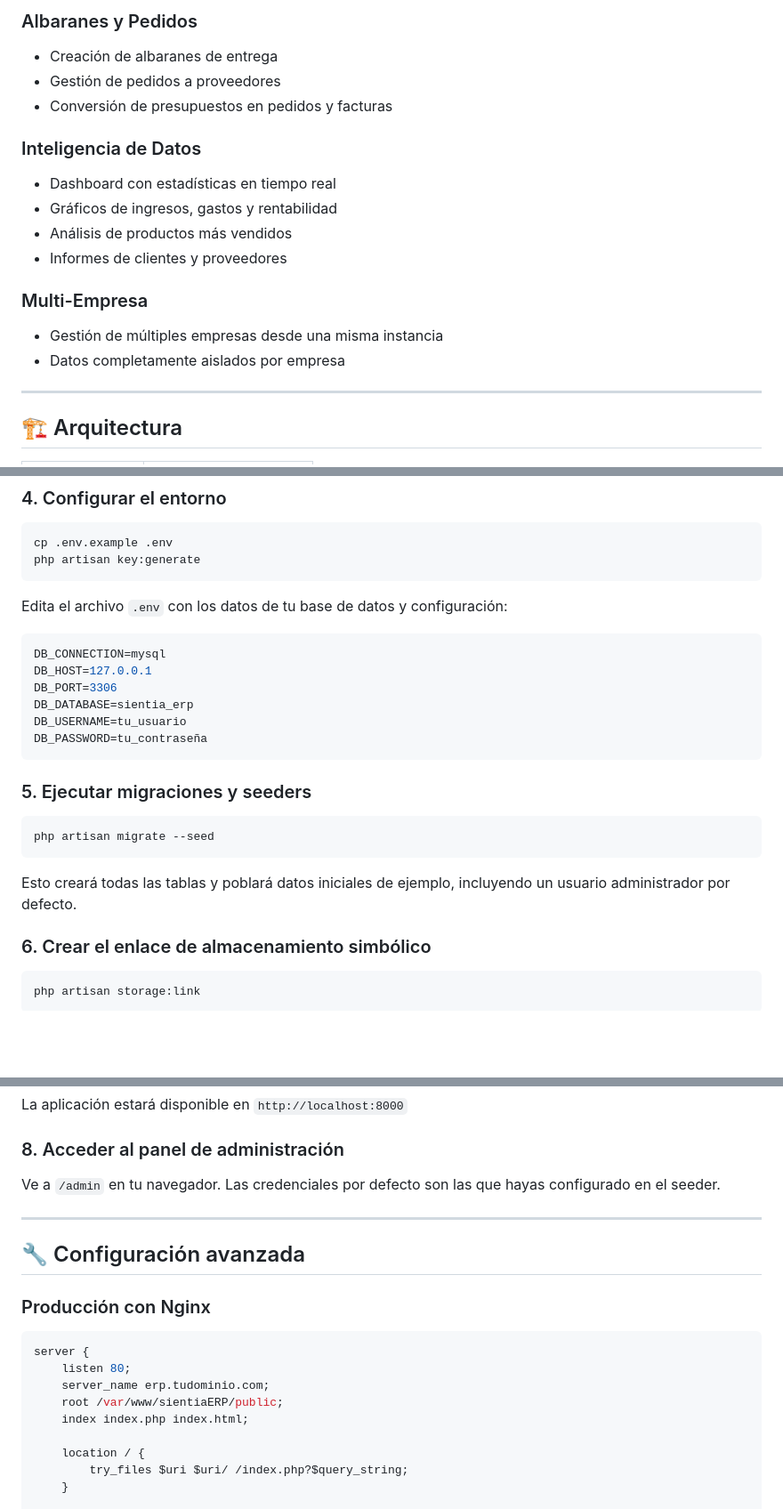
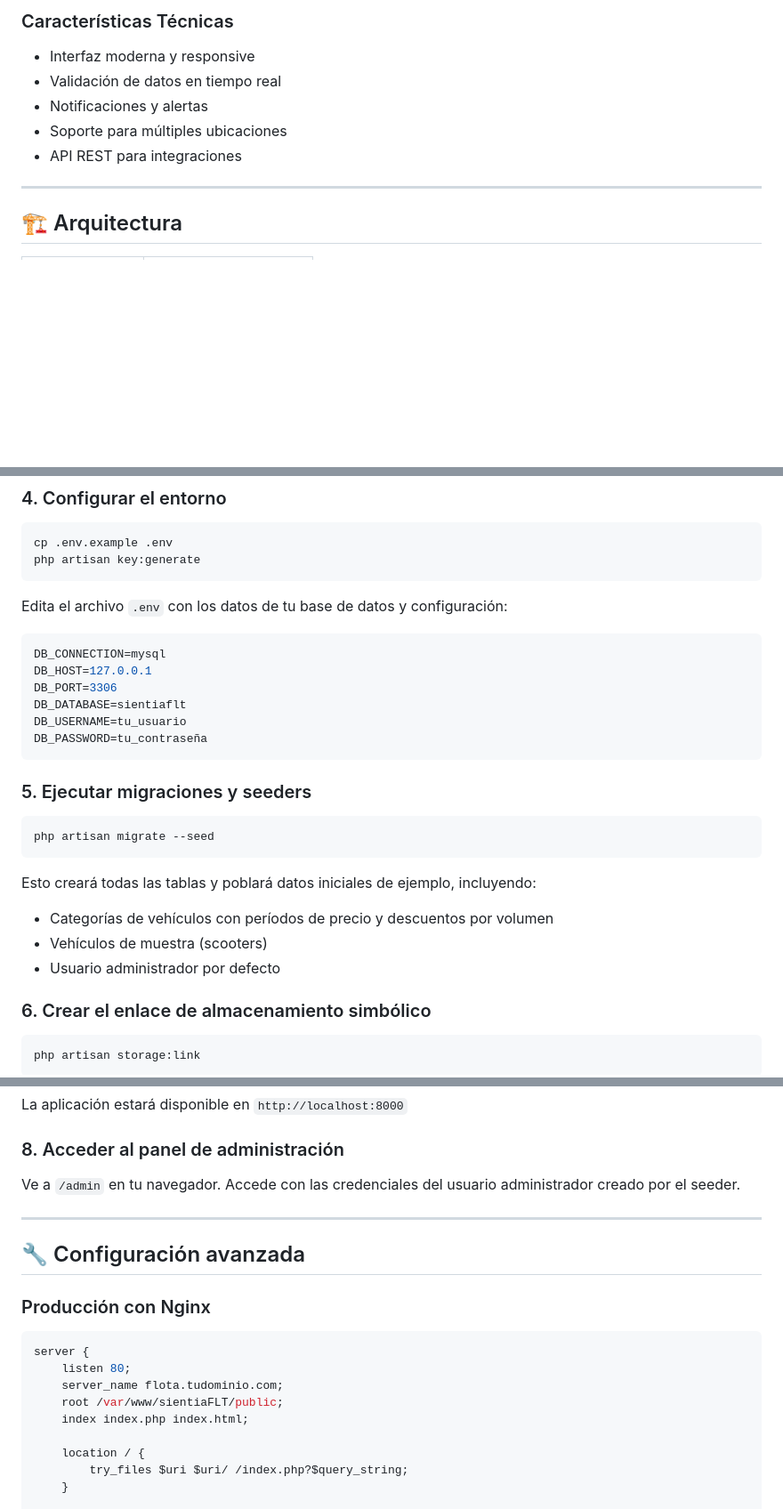
Before and after one commit to pbenav/sientiaFLT, a Markdown page: README.md, 3 parts joined by grey strips. Shown at 89% size. Rendered like a GitHub page; blank space fills up the shorter version.

````diff
--- a/README.md
+++ b/README.md
@@ -48,18 +70,10 @@ Forma parte del ecosistema **Sientia Open Source Lab**, donde desarrollamos herr
 
-### Albaranes y Pedidos
-- Creación de albaranes de entrega
-- Gestión de pedidos a proveedores
-- Conversión de presupuestos en pedidos y facturas
-
-### Inteligencia de Datos
-- Dashboard con estadísticas en tiempo real
-- Gráficos de ingresos, gastos y rentabilidad
-- Análisis de productos más vendidos
-- Informes de clientes y proveedores
-
-### Multi-Empresa
-- Gestión de múltiples empresas desde una misma instancia
-- Datos completamente aislados por empresa
+### Características Técnicas
+- Interfaz moderna y responsive
+- Validación de datos en tiempo real
+- Notificaciones y alertas
+- Soporte para múltiples ubicaciones
+- API REST para integraciones
 
 ---
 
@@ -120,7 +134,7 @@ Edita el archivo `.env` con los datos de tu base de datos y configuración:
 DB_CONNECTION=mysql
 DB_HOST=127.0.0.1
 DB_PORT=3306
-DB_DATABASE=sientia_erp
+DB_DATABASE=sientiaflt
 DB_USERNAME=tu_usuario
 DB_PASSWORD=tu_contraseña
 ```
@@ -131,7 +145,10 @@ DB_PASSWORD=tu_contraseña
 php artisan migrate --seed
 ```
 
-Esto creará todas las tablas y poblará datos iniciales de ejemplo, incluyendo un usuario administrador por defecto.
+Esto creará todas las tablas y poblará datos iniciales de ejemplo, incluyendo:
+- Categorías de vehículos con períodos de precio y descuentos por volumen
+- Vehículos de muestra (scooters)
+- Usuario administrador por defecto
 
 ### 6. Crear el enlace de almacenamiento simbólico
 
@@ -149,7 +166,7 @@ La aplicación estará disponible en `http://localhost:8000`
 
 ### 8. Acceder al panel de administración
 
-Ve a `/admin` en tu navegador. Las credenciales por defecto son las que hayas configurado en el seeder.
+Ve a `/admin` en tu navegador. Accede con las credenciales del usuario administrador creado por el seeder.
 
 ---
 
@@ -160,8 +177,8 @@ Ve a `/admin` en tu navegador. Las credenciales por defecto son las que hayas co
 ```nginx
 server {
     listen 80;
-    server_name erp.tudominio.com;
-    root /var/www/sientiaERP/public;
+    server_name flota.tudominio.com;
+    root /var/www/sientiaFLT/public;
     index index.php index.html;
 
     location / {
````
Also changed, not shown: other parts of README.md (+75 -24 lines).
